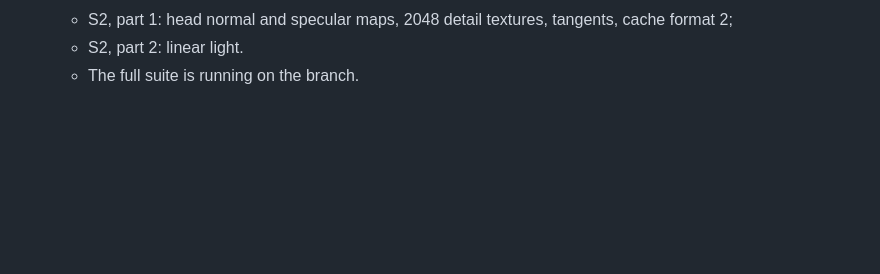
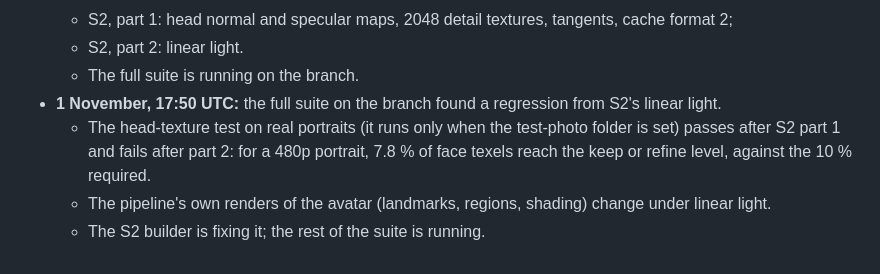
Before and after one commit to j-moeller/bifold-demo, a Markdown page: docs/research/face_recognition_focus.md, the part around the change. GitHub-like rendering; blank space fills up the shorter version.

Commit message:
Plan: progress log, a head-texture regression from linear light found and bisected
Co-Authored-By: Claude Opus 5.5 <noreply@anthropic.com>
Claude-Session: https://claude.ai/code/session_01B99J6LuDFd7VnzjjcAYtWv

```diff
--- a/docs/research/face_recognition_focus.md
+++ b/docs/research/face_recognition_focus.md
@@ -131,3 +131,9 @@ branch and pushed; its results go into the progress log.
   - S2, part 1: head normal and specular maps, 2048 detail textures, tangents, cache format 2;
   - S2, part 2: linear light.
   - The full suite is running on the branch.
+- **1 November, 17:50 UTC:** the full suite on the branch found a regression from S2's linear light.
+  - The head-texture test on real portraits (it runs only when the test-photo folder is set) passes after S2
+    part 1 and fails after part 2: for a 480p portrait, 7.8 % of face texels reach the keep or refine level,
+    against the 10 % required.
+  - The pipeline's own renders of the avatar (landmarks, regions, shading) change under linear light.
+  - The S2 builder is fixing it; the rest of the suite is running.
```
